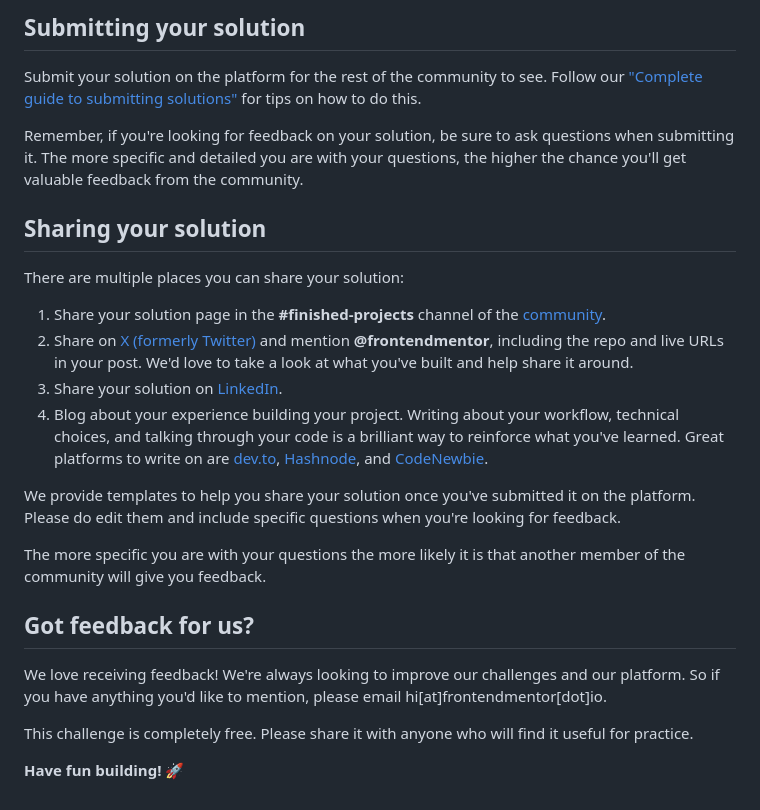
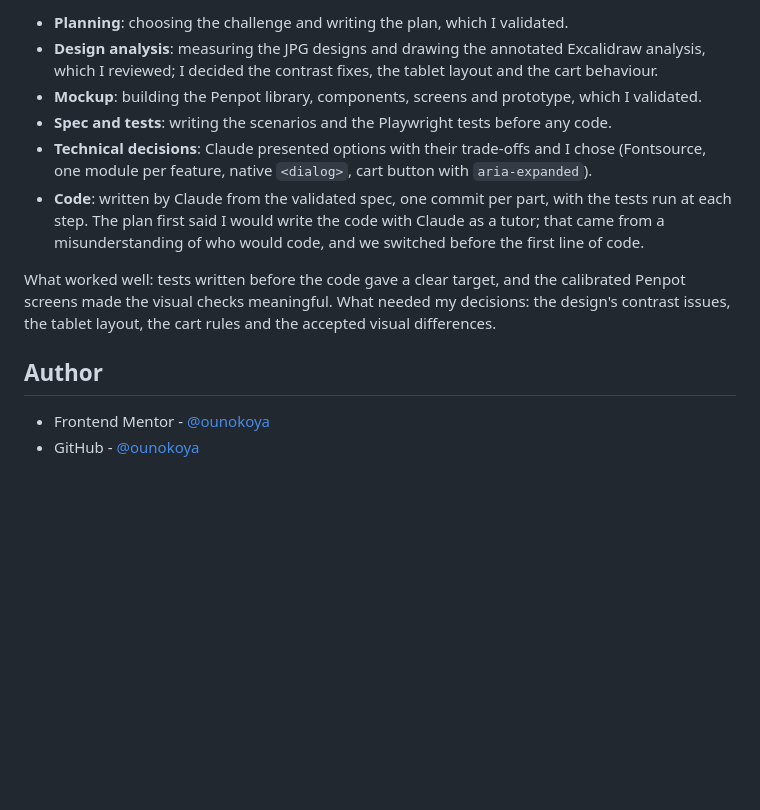
Before and after one commit to ounokoya/ecommerce-product-page, a Markdown page: README.md, the part around one of its changes. Drawn GitHub-style; blank space fills up the shorter version.

```diff
--- a/README.md
+++ b/README.md
@@ -83,27 +118,14 @@ Once you've added your information to the template, delete this file and rename
 
-## Submitting your solution
+- **Planning**: choosing the challenge and writing the plan, which I validated.
+- **Design analysis**: measuring the JPG designs and drawing the annotated Excalidraw analysis, which I reviewed; I decided the contrast fixes, the tablet layout and the cart behaviour.
+- **Mockup**: building the Penpot library, components, screens and prototype, which I validated.
+- **Spec and tests**: writing the scenarios and the Playwright tests before any code.
+- **Technical decisions**: Claude presented options with their trade-offs and I chose (Fontsource, one module per feature, native `<dialog>`, cart button with `aria-expanded`).
+- **Code**: written by Claude from the validated spec, one commit per part, with the tests run at each step. The plan first said I would write the code with Claude as a tutor; that came from a misunderstanding of who would code, and we switched before the first line of code.
 
-Submit your solution on the platform for the rest of the community to see. Follow our ["Complete guide to submitting solutions"](https://www.frontendmentor.io/guides/how-to-submit-solutions) for tips on how to do this.
+What worked well: tests written before the code gave a clear target, and the calibrated Penpot screens made the visual checks meaningful. What needed my decisions: the design's contrast issues, the tablet layout, the cart rules and the accepted visual differences.
 
-Remember, if you're looking for feedback on your solution, be sure to ask questions when submitting it. The more specific and detailed you are with your questions, the higher the chance you'll get valuable feedback from the community.
+## Author
 
-## Sharing your solution
-
-There are multiple places you can share your solution:
-
-1. Share your solution page in the **#finished-projects** channel of the [community](https://www.frontendmentor.io/community).
-2. Share on [X (formerly Twitter)](https://x.com/frontendmentor) and mention **@frontendmentor**, including the repo and live URLs in your post. We'd love to take a look at what you've built and help share it around.
-3. Share your solution on [LinkedIn](https://www.linkedin.com/company/frontend-mentor/).
-4. Blog about your experience building your project. Writing about your workflow, technical choices, and talking through your code is a brilliant way to reinforce what you've learned. Great platforms to write on are [dev.to](https://dev.to/), [Hashnode](https://hashnode.com/), and [CodeNewbie](https://community.codenewbie.org/).
-
-We provide templates to help you share your solution once you've submitted it on the platform. Please do edit them and include specific questions when you're looking for feedback.
-
-The more specific you are with your questions the more likely it is that another member of the community will give you feedback.
-
-## Got feedback for us?
-
-We love receiving feedback! We're always looking to improve our challenges and our platform. So if you have anything you'd like to mention, please email hi[at]frontendmentor[dot]io.
-
-This challenge is completely free. Please share it with anyone who will find it useful for practice.
-
-**Have fun building!** 🚀
+- Frontend Mentor - [@ounokoya](https://www.frontendmentor.io/profile/ounokoya)
+- GitHub - [@ounokoya](https://github.com/ounokoya)
```
Also changed, not shown: other parts of README.md (+80 -45 lines), README-template.md (deleted, +0 -126 lines), screenshot.jpg (added).
